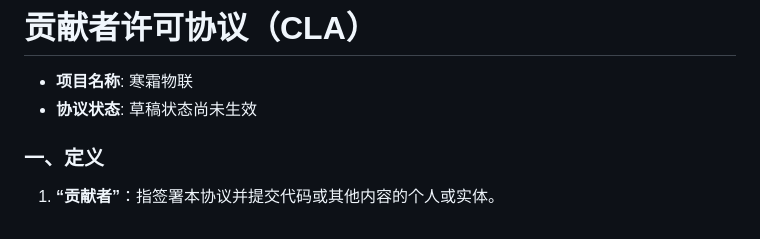
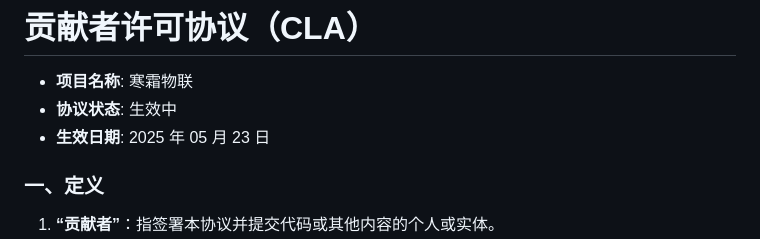
Before and after one commit to footprintcat/frost-iot, a Markdown page: CLA.md, the part around the change. Rendered like a GitHub page.

Commit message:
chore(cla): 使 贡献者许可协议 生效

```diff
--- a/CLA.md
+++ b/CLA.md
@@ -1,10 +1,8 @@
 # 贡献者许可协议（CLA）
 
 - **项目名称**: 寒霜物联
-- **协议状态**: 草稿状态尚未生效
-<!--
+- **协议状态**: 生效中
 - **生效日期**: 2025 年 05 月 23 日
--->
 
 ### 一、定义
 
```
